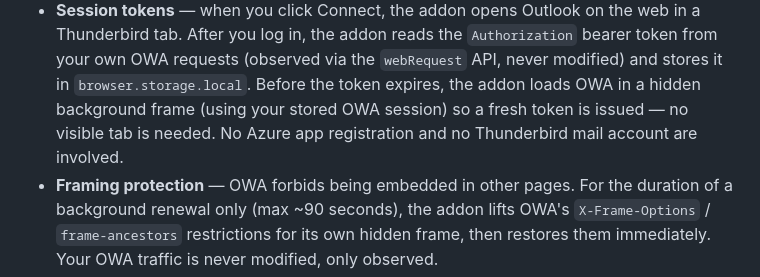
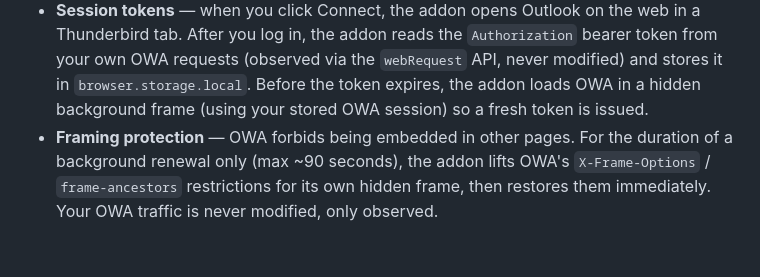
Before and after one commit to Hostermen/m365-owa-tb, a Markdown page: PRIVACY.md, the part around the change. Rendered like a GitHub page; blank space fills up the shorter version.

Commit message:
docs: trim session token wording in privacy policy

```diff
--- a/PRIVACY.md
+++ b/PRIVACY.md
@@ -23,8 +23,7 @@ any server other than Microsoft's (which already holds this data), and does
   the `webRequest` API, never modified) and stores it in
   `browser.storage.local`. Before the token expires, the addon loads OWA
   in a hidden background frame (using your stored OWA session) so a
-  fresh token is issued — no visible tab is needed. No Azure app
-  registration and no Thunderbird mail account are involved.
+  fresh token is issued.
 - **Framing protection** — OWA forbids being embedded in other pages. For
   the duration of a background renewal only (max ~90 seconds), the addon
   lifts OWA's `X-Frame-Options` / `frame-ancestors` restrictions for its
```
